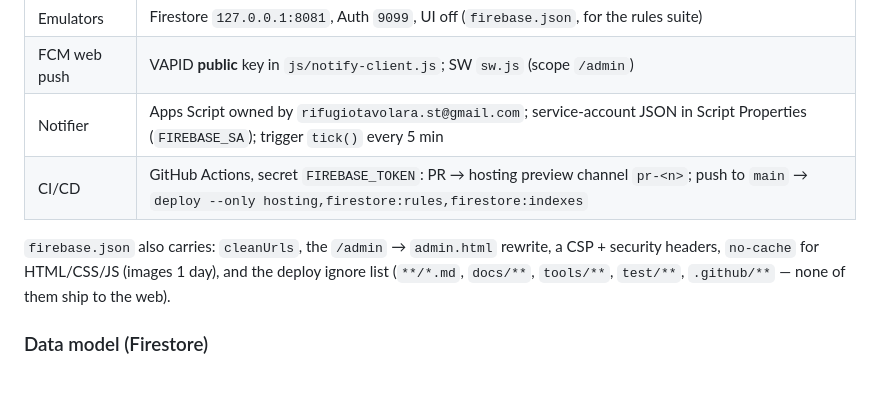
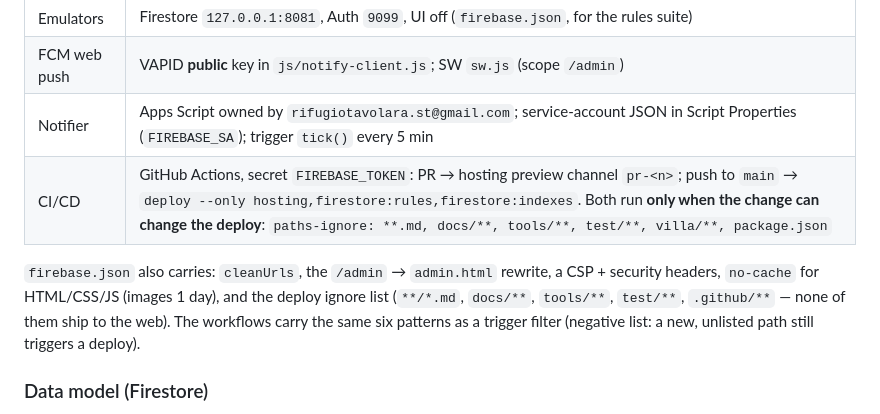
Before and after one commit to emaxgms/VillaST, a Markdown page: README.md, the part around the change. GitHub-like rendering; blank space fills up the shorter version.

Commit message:
docs(readme): document the workflow trigger filter (#41)

```diff
--- a/README.md
+++ b/README.md
@@ -48,11 +48,12 @@ No Cloud Functions, no Blaze plan, no server of ours.
 | Emulators | Firestore `127.0.0.1:8081`, Auth `9099`, UI off (`firebase.json`, for the rules suite) |
 | FCM web push | VAPID **public** key in `js/notify-client.js`; SW `sw.js` (scope `/admin`) |
 | Notifier | Apps Script owned by `rifugiotavolara.st@gmail.com`; service-account JSON in Script Properties (`FIREBASE_SA`); trigger `tick()` every 5 min |
-| CI/CD | GitHub Actions, secret `FIREBASE_TOKEN`: PR → hosting preview channel `pr-<n>`; push to `main` → `deploy --only hosting,firestore:rules,firestore:indexes` |
+| CI/CD | GitHub Actions, secret `FIREBASE_TOKEN`: PR → hosting preview channel `pr-<n>`; push to `main` → `deploy --only hosting,firestore:rules,firestore:indexes`. Both run **only when the change can change the deploy**: `paths-ignore: **.md, docs/**, tools/**, test/**, villa/**, package.json` |
 
 `firebase.json` also carries: `cleanUrls`, the `/admin` → `admin.html` rewrite, a CSP + security
 headers, `no-cache` for HTML/CSS/JS (images 1 day), and the deploy ignore list (`**/*.md`, `docs/**`,
-`tools/**`, `test/**`, `.github/**` — none of them ship to the web).
+`tools/**`, `test/**`, `.github/**` — none of them ship to the web). The workflows carry the same six
+patterns as a trigger filter (negative list: a new, unlisted path still triggers a deploy).
 
 ### Data model (Firestore)
 
```
